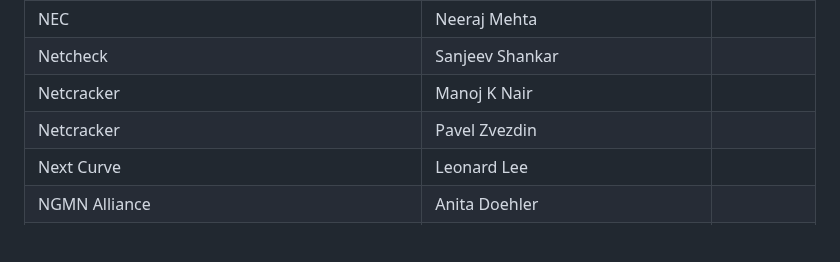
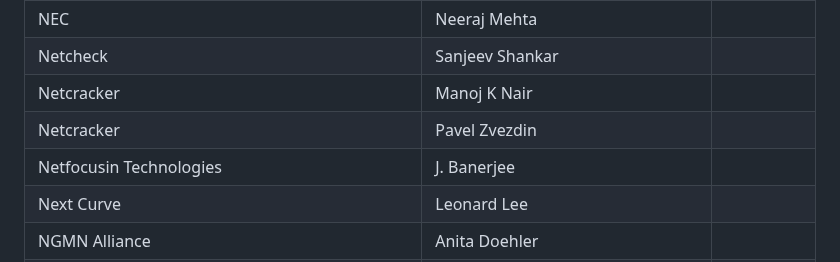
Before and after one commit to camaraproject/Governance, a Markdown page: PARTICIPANTS.MD, the part around the change. Rendered like a GitHub page; blank space fills up the shorter version.

```diff
--- a/PARTICIPANTS.MD
+++ b/PARTICIPANTS.MD
@@ -534,6 +534,7 @@
 | Netcheck | Sanjeev Shankar ||
 | Netcracker | Manoj K Nair ||
 | Netcracker | Pavel Zvezdin ||
+| Netfocusin Technologies | J. Banerjee ||
 | Next Curve | Leonard Lee ||
 | NGMN Alliance | Anita Doehler ||
 | NGMN Alliance | Chris Hogg ||
```
